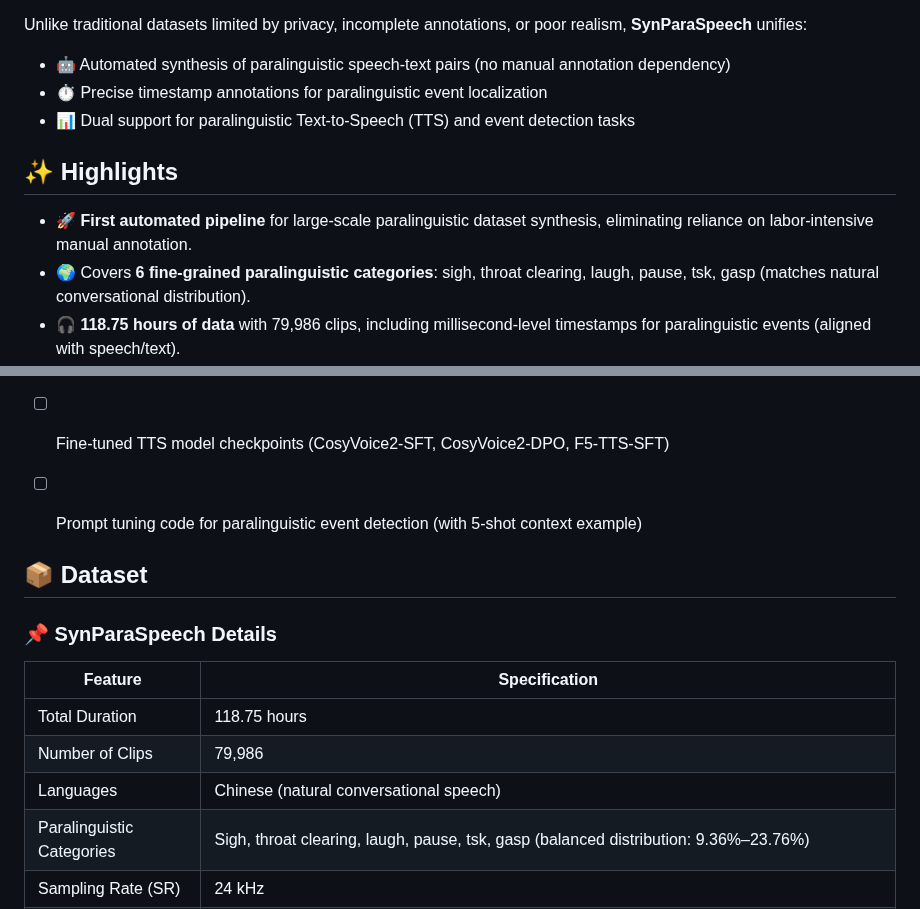
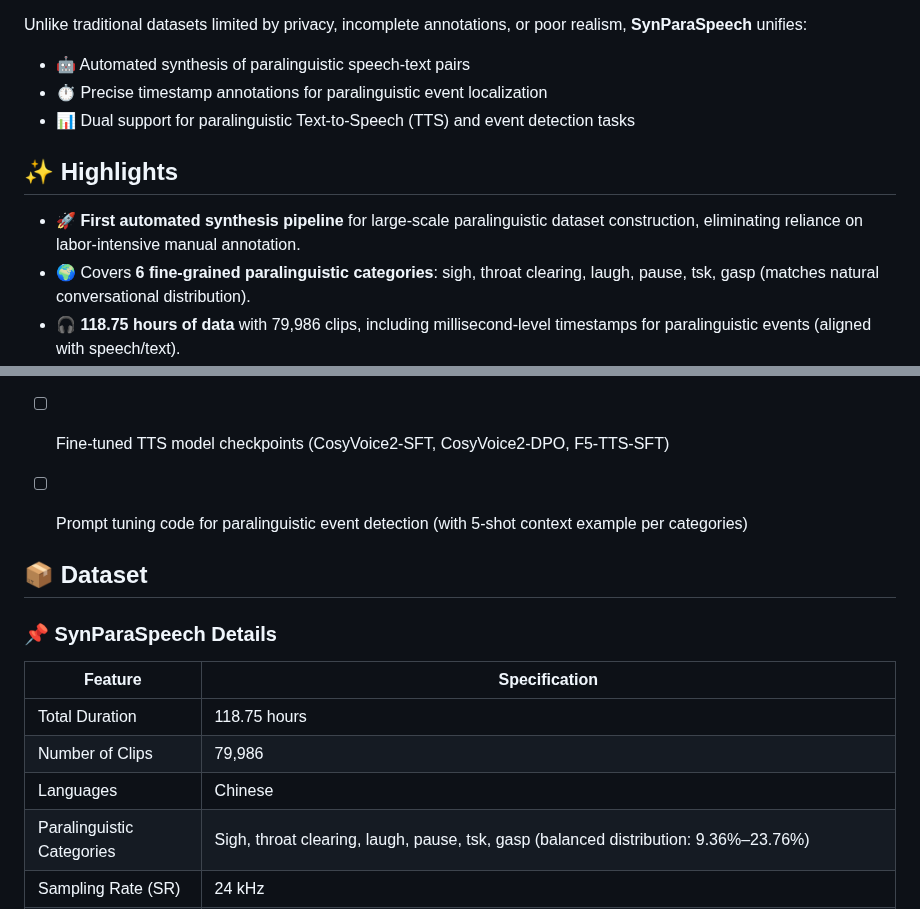
Before and after one commit to ShawnPi233/SynParaSpeech, a Markdown page: README.md, 2 parts joined by grey strips. Rendered like a GitHub page.

```diff
--- a/README.md
+++ b/README.md
@@ -14,14 +14,14 @@
 SynParaSpeech is the **first automated framework** for constructing large-scale paralinguistic datasets, enabling more realistic speech synthesis and robust speech understanding. It addresses critical gaps in existing resources by generating high-quality data with paralinguistic sounds (e.g., laughter, sigh, throat clearing) that are fully aligned with speech, text, and precise timestamps.
 
 Unlike traditional datasets limited by privacy, incomplete annotations, or poor realism, **SynParaSpeech** unifies:
-- 🤖 Automated synthesis of paralinguistic speech-text pairs (no manual annotation dependency)
+- 🤖 Automated synthesis of paralinguistic speech-text pairs
 - ⏱️ Precise timestamp annotations for paralinguistic event localization
 - 📊 Dual support for paralinguistic Text-to-Speech (TTS) and event detection tasks
 
 
 ## ✨ Highlights
 
-- 🚀 **First automated pipeline** for large-scale paralinguistic dataset synthesis, eliminating reliance on labor-intensive manual annotation.
+- 🚀 **First automated synthesis pipeline** for large-scale paralinguistic dataset construction, eliminating reliance on labor-intensive manual annotation.
 - 🌍 Covers **6 fine-grained paralinguistic categories**: sigh, throat clearing, laugh, pause, tsk, gasp (matches natural conversational distribution).
 - 🎧 **118.75 hours of data** with 79,986 clips, including millisecond-level timestamps for paralinguistic events (aligned with speech/text).
 - 🎤 Enhances TTS models (CosyVoice2, F5-TTS) via **SFT + DPO optimization**: CosyVoice2 achieves 3.46 PMOS (paralinguistic quality) with DPO-Joint, outperforming baselines.
@@ -51,7 +51,7 @@ Unlike traditional datasets limited by privacy, incomplete annotations, or poor
 - [ ] SynParaSpeech dataset (118.75 hours, Chinese, 79,986 clips)
 - [ ] Audio samples with paralinguistic annotations
 - [ ] Fine-tuned TTS model checkpoints (CosyVoice2-SFT, CosyVoice2-DPO, F5-TTS-SFT)
-- [ ] Prompt tuning code for paralinguistic event detection (with 5-shot context example)
+- [ ] Prompt tuning code for paralinguistic event detection (with 5-shot context example per categories)
 
 
 ## 📦 Dataset
@@ -62,7 +62,7 @@ Unlike traditional datasets limited by privacy, incomplete annotations, or poor
 |------------------------|-------------------------------------------------------------------------------|
 | Total Duration         | 118.75 hours                                                                  |
 | Number of Clips        | 79,986                                                                        |
-| Languages              | Chinese (natural conversational speech)                                       |
+| Languages              | Chinese                                                                       |
 | Paralinguistic Categories | Sigh, throat clearing, laugh, pause, tsk, gasp (balanced distribution: 9.36%–23.76%) |
 | Sampling Rate (SR)     | 24 kHz                                                                        |
 | Annotations            | Precise timestamps for paralinguistic events, aligned with speech and text    |
```
